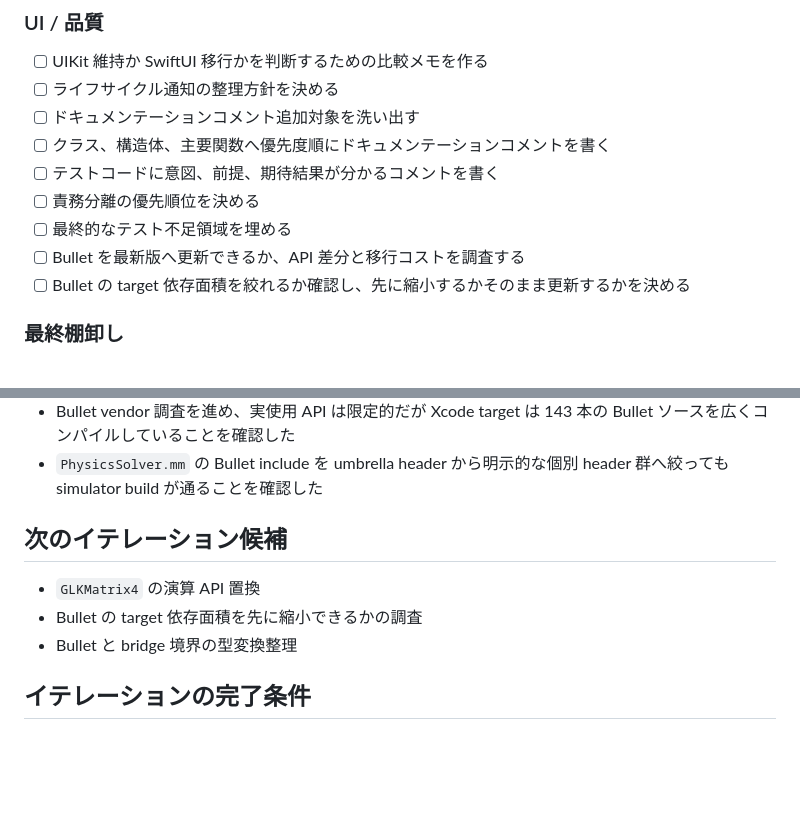
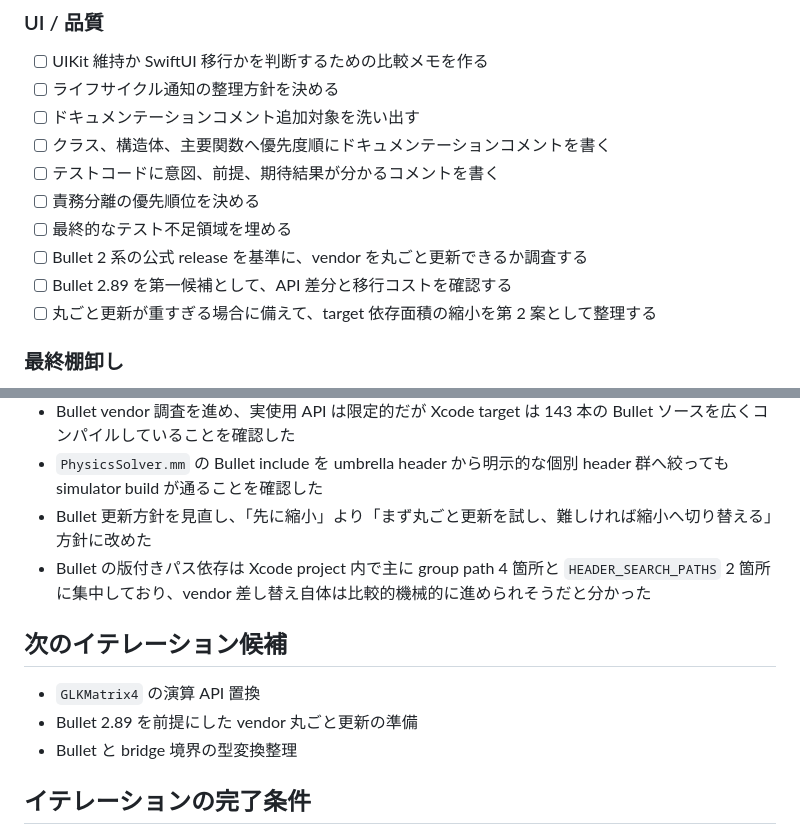
Before and after one commit to blackspotbear/MMDViewer, a Markdown page: docs/work-plan.md, 2 parts joined by grey strips. GitHub-like rendering; blank space fills up the shorter version.

```diff
--- a/docs/work-plan.md
+++ b/docs/work-plan.md
@@ -165,8 +165,9 @@
 - [ ] テストコードに意図、前提、期待結果が分かるコメントを書く
 - [ ] 責務分離の優先順位を決める
 - [ ] 最終的なテスト不足領域を埋める
-- [ ] Bullet を最新版へ更新できるか、API 差分と移行コストを調査する
-- [ ] Bullet の target 依存面積を絞れるか確認し、先に縮小するかそのまま更新するかを決める
+- [ ] Bullet 2 系の公式 release を基準に、vendor を丸ごと更新できるか調査する
+- [ ] Bullet 2.89 を第一候補として、API 差分と移行コストを確認する
+- [ ] 丸ごと更新が重すぎる場合に備えて、target 依存面積の縮小を第 2 案として整理する
 
 ### 最終棚卸し
 
@@ -196,11 +197,13 @@
 - Play / Pause ボタンを使った最小 UI 起動テストを追加し、UI テストで起動とトグル操作を自動確認できるようにした
 - Bullet vendor 調査を進め、実使用 API は限定的だが Xcode target は 143 本の Bullet ソースを広くコンパイルしていることを確認した
 - `PhysicsSolver.mm` の Bullet include を umbrella header から明示的な個別 header 群へ絞っても simulator build が通ることを確認した
+- Bullet 更新方針を見直し、「先に縮小」より「まず丸ごと更新を試し、難しければ縮小へ切り替える」方針に改めた
+- Bullet の版付きパス依存は Xcode project 内で主に group path 4 箇所と `HEADER_SEARCH_PATHS` 2 箇所に集中しており、vendor 差し替え自体は比較的機械的に進められそうだと分かった
 
 ## 次のイテレーション候補
 
 - `GLKMatrix4` の演算 API 置換
-- Bullet の target 依存面積を先に縮小できるかの調査
+- Bullet 2.89 を前提にした vendor 丸ごと更新の準備
 - Bullet と bridge 境界の型変換整理
 
 ## イテレーションの完了条件
```
Also changed, not shown: docs/project-goals-and-findings.md (+15 -4 lines).
